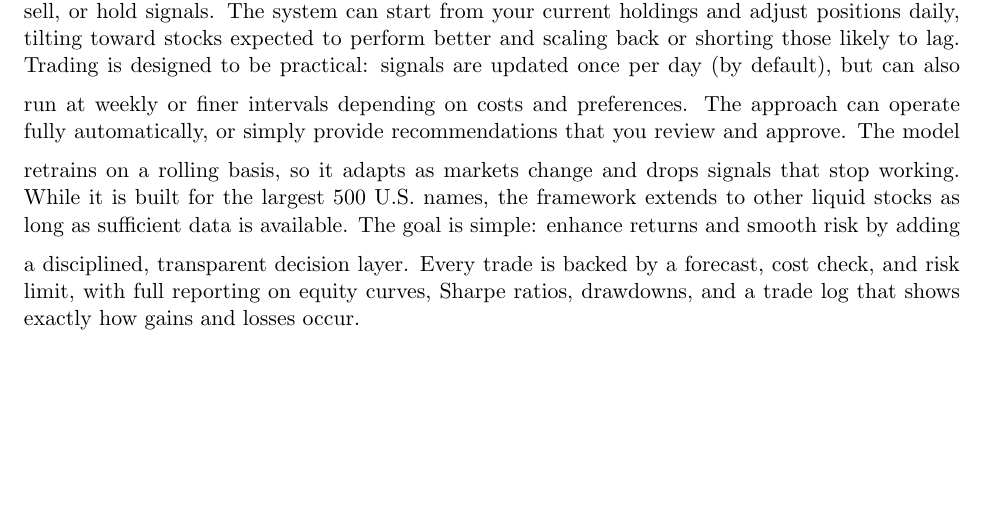
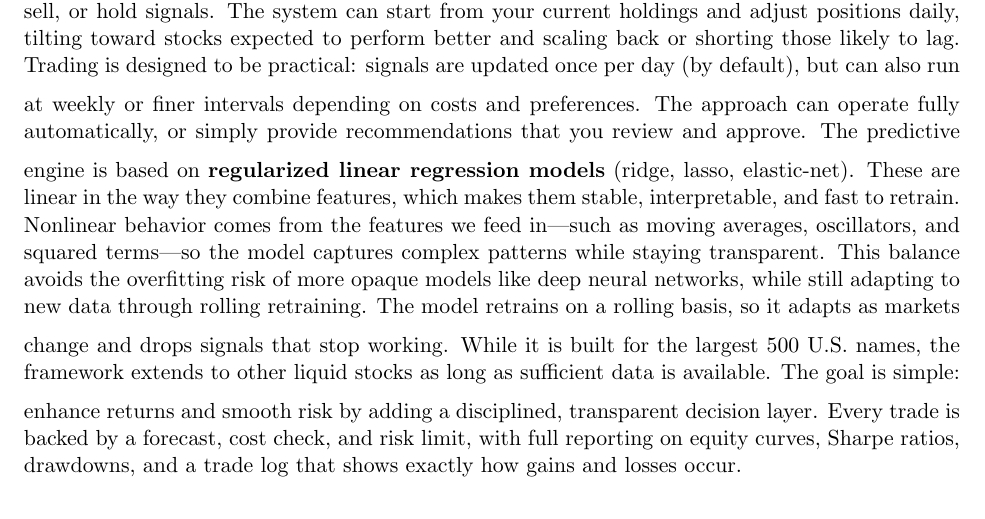
Before and after one commit to navid-nb/MSc_ML_Project1, a LaTeX document (docs/prj.tex): part of page 1 of 5, cut so that both start at the same text, the shorter picture padded with empty space. Compiled offline with pdfLaTeX.

Commit message:
abstract added

```diff
--- a/docs/prj.tex
+++ b/docs/prj.tex
@@ -22,6 +22,8 @@
     This strategy adds a machine-learning layer on top of an existing portfolio. It looks across a universe of 500 large U.S. stocks, forecasting near-term moves and turning those forecasts into clear buy, sell, or hold signals. The system can start from your current holdings and adjust positions daily, tilting toward stocks expected to perform better and scaling back or shorting those likely to lag.
     \medskip
     Trading is designed to be practical: signals are updated once per day (by default), but can also run at weekly or finer intervals depending on costs and preferences. The approach can operate fully automatically, or simply provide recommendations that you review and approve.
+    \medskip
+    The predictive engine is based on \textbf{regularized linear regression models} (ridge, lasso, elastic-net). These are linear in the way they combine features, which makes them stable, interpretable, and fast to retrain. Nonlinear behavior comes from the features we feed in---such as moving averages, oscillators, and squared terms---so the model captures complex patterns while staying transparent. This balance avoids the overfitting risk of more opaque models like deep neural networks, while still adapting to new data through rolling retraining.
     \medskip
     The model retrains on a rolling basis, so it adapts as markets change and drops signals that stop working. While it is built for the largest 500 U.S. names, the framework extends to other liquid stocks as long as sufficient data is available.
     \medskip
```
Lines whose indentation alone changed are shown as unchanged.
